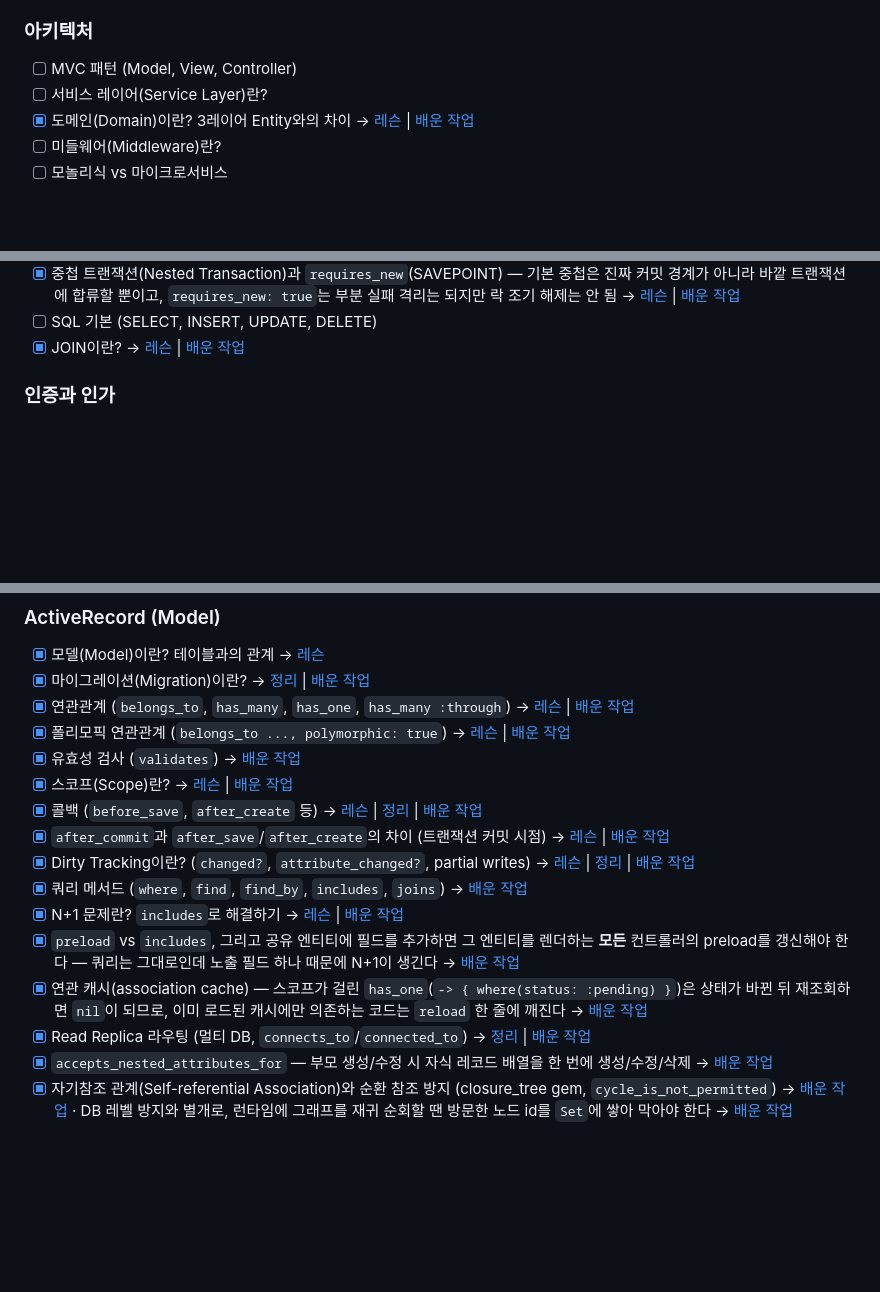
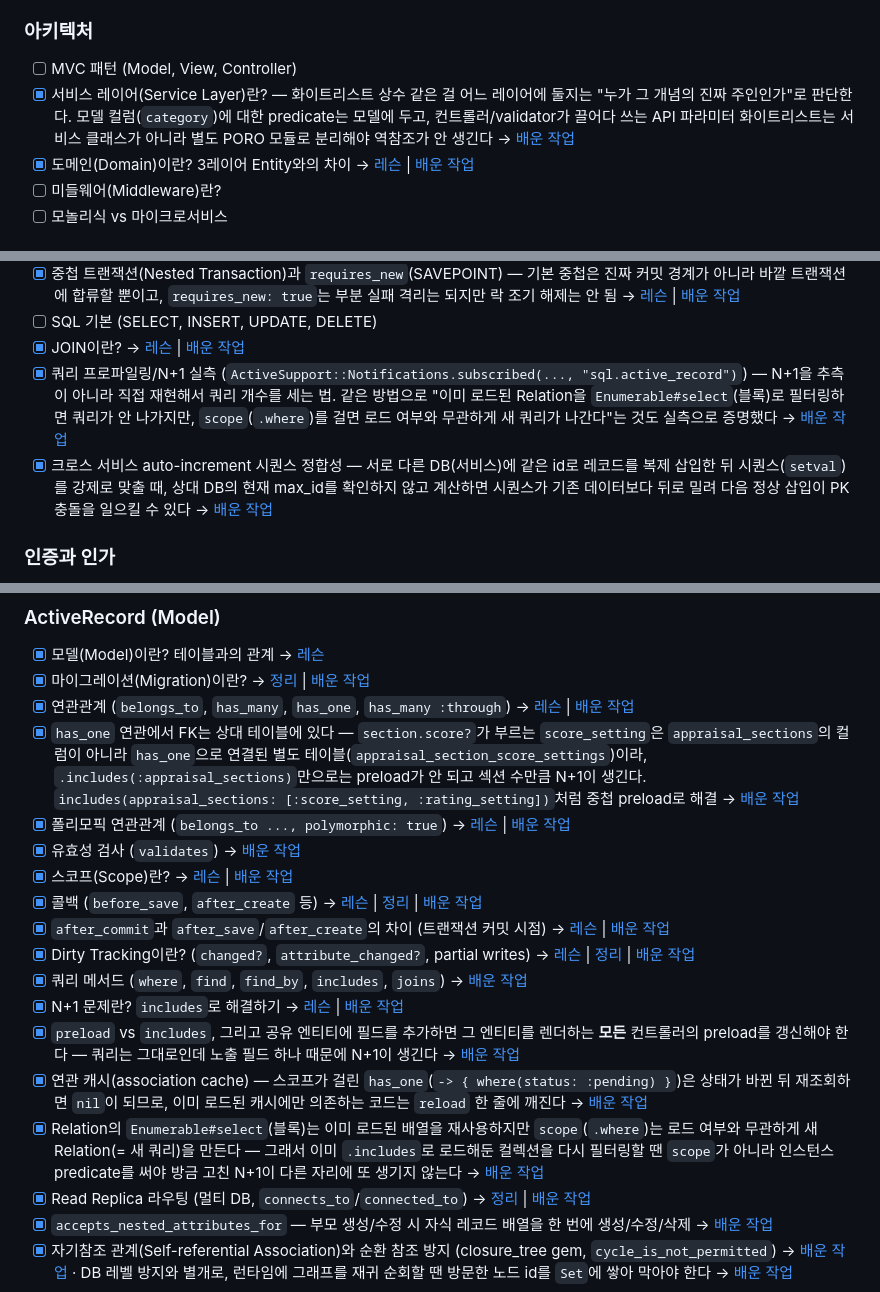
Before and after one commit to hyunwoosongHCG/backend-log, a Markdown page: ROADMAP.md, 3 parts joined by grey strips. GitHub-like rendering; blank space fills up the shorter version.

Commit message:
work-log 추가: ppback PR #5504 리뷰 기록 (has_one N+1, Relation select vs scope, JSON shape 계약, 크로스 서비스 시퀀스 정합성)

```diff
--- a/ROADMAP.md
+++ b/ROADMAP.md
@@ -31,7 +31,7 @@
 ### 아키텍처
 
 - [ ] MVC 패턴 (Model, View, Controller)
-- [ ] 서비스 레이어(Service Layer)란?
+- [x] 서비스 레이어(Service Layer)란? — 화이트리스트 상수 같은 걸 어느 레이어에 둘지는 "누가 그 개념의 진짜 주인인가"로 판단한다. 모델 컬럼(`category`)에 대한 predicate는 모델에 두고, 컨트롤러/validator가 끌어다 쓰는 API 파라미터 화이트리스트는 서비스 클래스가 아니라 별도 PORO 모듈로 분리해야 역참조가 안 생긴다 → [배운 작업](work-log/2026-07-30-ppback-pr-5504-comparison-review.md)
 - [x] 도메인(Domain)이란? 3레이어 Entity와의 차이 → [레슨](lessons/0003-domain-vs-entity.html) | [배운 작업](work-log/2026-06-25-add-use-required-template.md)
 - [ ] 미들웨어(Middleware)란?
 - [ ] 모놀리식 vs 마이크로서비스
@@ -51,6 +51,8 @@
 - [x] 중첩 트랜잭션(Nested Transaction)과 `requires_new`(SAVEPOINT) — 기본 중첩은 진짜 커밋 경계가 아니라 바깥 트랜잭션에 합류할 뿐이고, `requires_new: true`는 부분 실패 격리는 되지만 락 조기 해제는 안 됨 → [레슨](lessons/0045-nested-transaction-and-requires-new.html) | [배운 작업](work-log/2026-07-24-key-result-auto-checkin-reflect-auto-close-and-review-fixes.md)
 - [ ] SQL 기본 (SELECT, INSERT, UPDATE, DELETE)
 - [x] JOIN이란? → [레슨](lessons/0004-sql-joins.html) | [배운 작업](work-log/2026-06-29-sentry-appraisees-query-bug.md)
+- [x] 쿼리 프로파일링/N+1 실측 (`ActiveSupport::Notifications.subscribed(..., "sql.active_record")`) — N+1을 추측이 아니라 직접 재현해서 쿼리 개수를 세는 법. 같은 방법으로 "이미 로드된 Relation을 `Enumerable#select`(블록)로 필터링하면 쿼리가 안 나가지만, `scope`(`.where`)를 걸면 로드 여부와 무관하게 새 쿼리가 나간다"는 것도 실측으로 증명했다 → [배운 작업](work-log/2026-07-30-ppback-pr-5504-comparison-review.md)
+- [x] 크로스 서비스 auto-increment 시퀀스 정합성 — 서로 다른 DB(서비스)에 같은 id로 레코드를 복제 삽입한 뒤 시퀀스(`setval`)를 강제로 맞출 때, 상대 DB의 현재 max_id를 확인하지 않고 계산하면 시퀀스가 기존 데이터보다 뒤로 밀려 다음 정상 삽입이 PK 충돌을 일으킬 수 있다 → [배운 작업](work-log/2026-07-30-ppback-pr-5504-comparison-review.md)
 
 ### 인증과 인가
 
@@ -121,6 +123,7 @@
 - [x] 모델(Model)이란? 테이블과의 관계 → [레슨](lessons/0011-activerecord-base-and-model-layer.html)
 - [x] 마이그레이션(Migration)이란? → [정리](concepts/migration.md) | [배운 작업](work-log/2026-06-25-add-use-required-template.md)
 - [x] 연관관계 (`belongs_to`, `has_many`, `has_one`, `has_many :through`) → [레슨](lessons/0008-active-record-associations.html) | [배운 작업](work-log/2026-06-29-sentry-appraisees-query-bug.md)
+- [x] `has_one` 연관에서 FK는 상대 테이블에 있다 — `section.score?`가 부르는 `score_setting`은 `appraisal_sections`의 컬럼이 아니라 `has_one`으로 연결된 별도 테이블(`appraisal_section_score_settings`)이라, `.includes(:appraisal_sections)`만으로는 preload가 안 되고 섹션 수만큼 N+1이 생긴다. `includes(appraisal_sections: [:score_setting, :rating_setting])`처럼 중첩 preload로 해결 → [배운 작업](work-log/2026-07-30-ppback-pr-5504-comparison-review.md)
 - [x] 폴리모픽 연관관계 (`belongs_to ..., polymorphic: true`) → [레슨](lessons/0036-polymorphic-association.html) | [배운 작업](work-log/2026-07-09-review-remind-notification-split.md)
 - [x] 유효성 검사 (`validates`) → [배운 작업](work-log/2026-07-27-ppback-pr-5506-review.md)
 - [x] 스코프(Scope)란? → [레슨](lessons/0049-where-not-nor-vs-and.html) | [배운 작업](work-log/2026-07-27-ppback-pr-5506-review.md)
@@ -131,6 +134,7 @@
 - [x] N+1 문제란? `includes`로 해결하기 → [레슨](lessons/0009-n-plus-1.html) | [배운 작업](work-log/2026-06-29-sentry-appraisees-query-bug.md)
 - [x] `preload` vs `includes`, 그리고 공유 엔티티에 필드를 추가하면 그 엔티티를 렌더하는 **모든** 컨트롤러의 preload를 갱신해야 한다 — 쿼리는 그대로인데 노출 필드 하나 때문에 N+1이 생긴다 → [배운 작업](work-log/2026-07-27-key-result-auto-checkin-reflect-branch-review.md)
 - [x] 연관 캐시(association cache) — 스코프가 걸린 `has_one`(`-> { where(status: :pending) }`)은 상태가 바뀐 뒤 재조회하면 `nil`이 되므로, 이미 로드된 캐시에만 의존하는 코드는 `reload` 한 줄에 깨진다 → [배운 작업](work-log/2026-07-27-key-result-auto-checkin-reflect-branch-review.md)
+- [x] Relation의 `Enumerable#select`(블록)는 이미 로드된 배열을 재사용하지만 `scope`(`.where`)는 로드 여부와 무관하게 새 Relation(= 새 쿼리)을 만든다 — 그래서 이미 `.includes`로 로드해둔 컬렉션을 다시 필터링할 땐 `scope`가 아니라 인스턴스 predicate를 써야 방금 고친 N+1이 다른 자리에 또 생기지 않는다 → [배운 작업](work-log/2026-07-30-ppback-pr-5504-comparison-review.md)
 - [x] Read Replica 라우팅 (멀티 DB, `connects_to`/`connected_to`) → [정리](concepts/read-replica-routing.md) | [배운 작업](work-log/2026-07-03-controller-routing-and-read-replica.md)
 - [x] `accepts_nested_attributes_for` — 부모 생성/수정 시 자식 레코드 배열을 한 번에 생성/수정/삭제 → [배운 작업](work-log/2026-07-23-key-result-auto-checkin-reflect-design-and-schema.md)
 - [x] 자기참조 관계(Self-referential Association)와 순환 참조 방지 (closure_tree gem, `cycle_is_not_permitted`) → [배운 작업](work-log/2026-07-23-key-result-auto-checkin-reflect-design-and-schema.md) · DB 레벨 방지와 별개로, 런타임에 그래프를 재귀 순회할 땐 방문한 노드 id를 `Set`에 쌓아 막아야 한다 → [배운 작업](work-log/2026-07-27-key-result-auto-checkin-reflect-branch-review.md)
```
Also changed, not shown: other parts of ROADMAP.md (+2 -1 lines), work-log/2026-07-30-ppback-pr-5504-comparison-review.md (added, +34 -0 lines).
